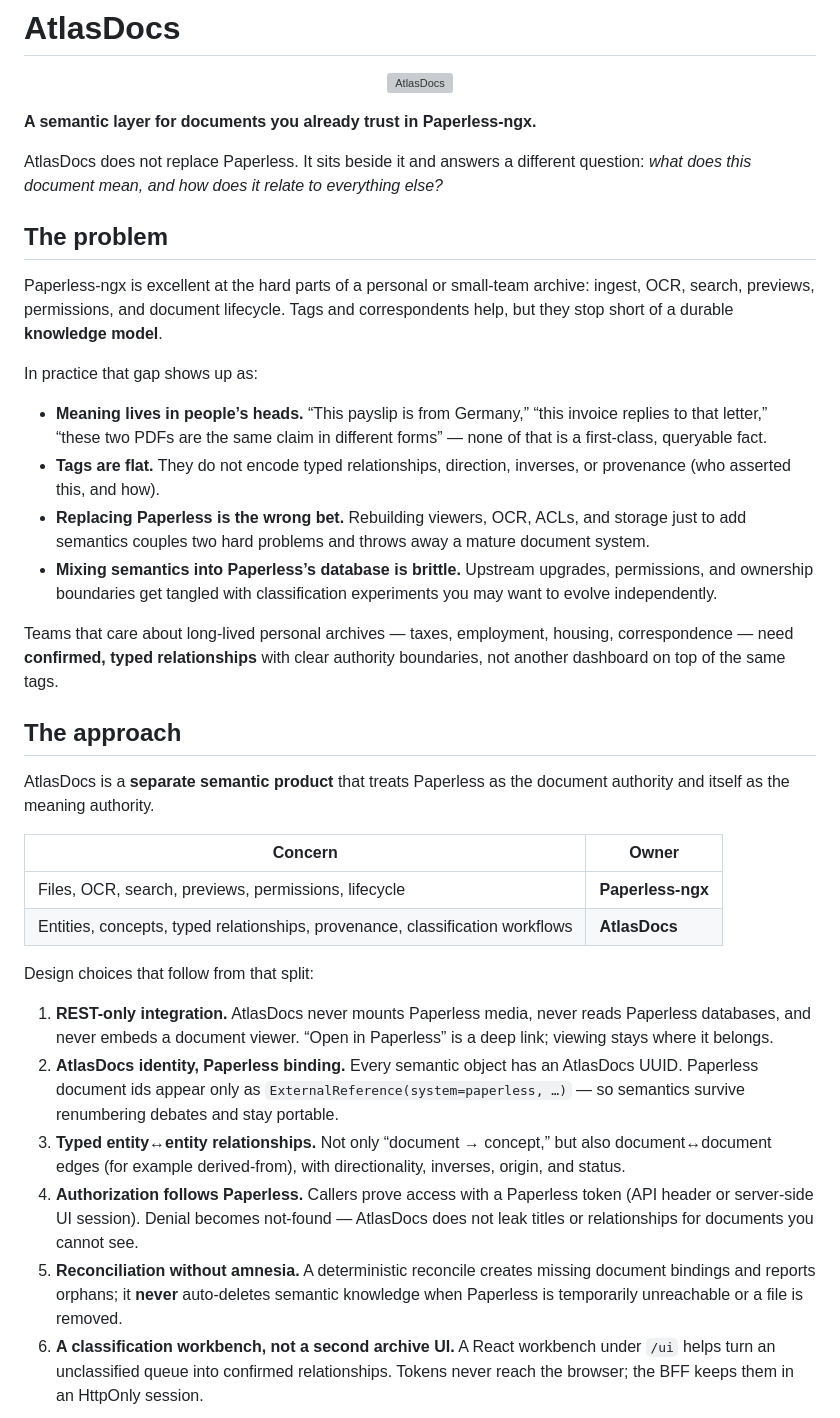
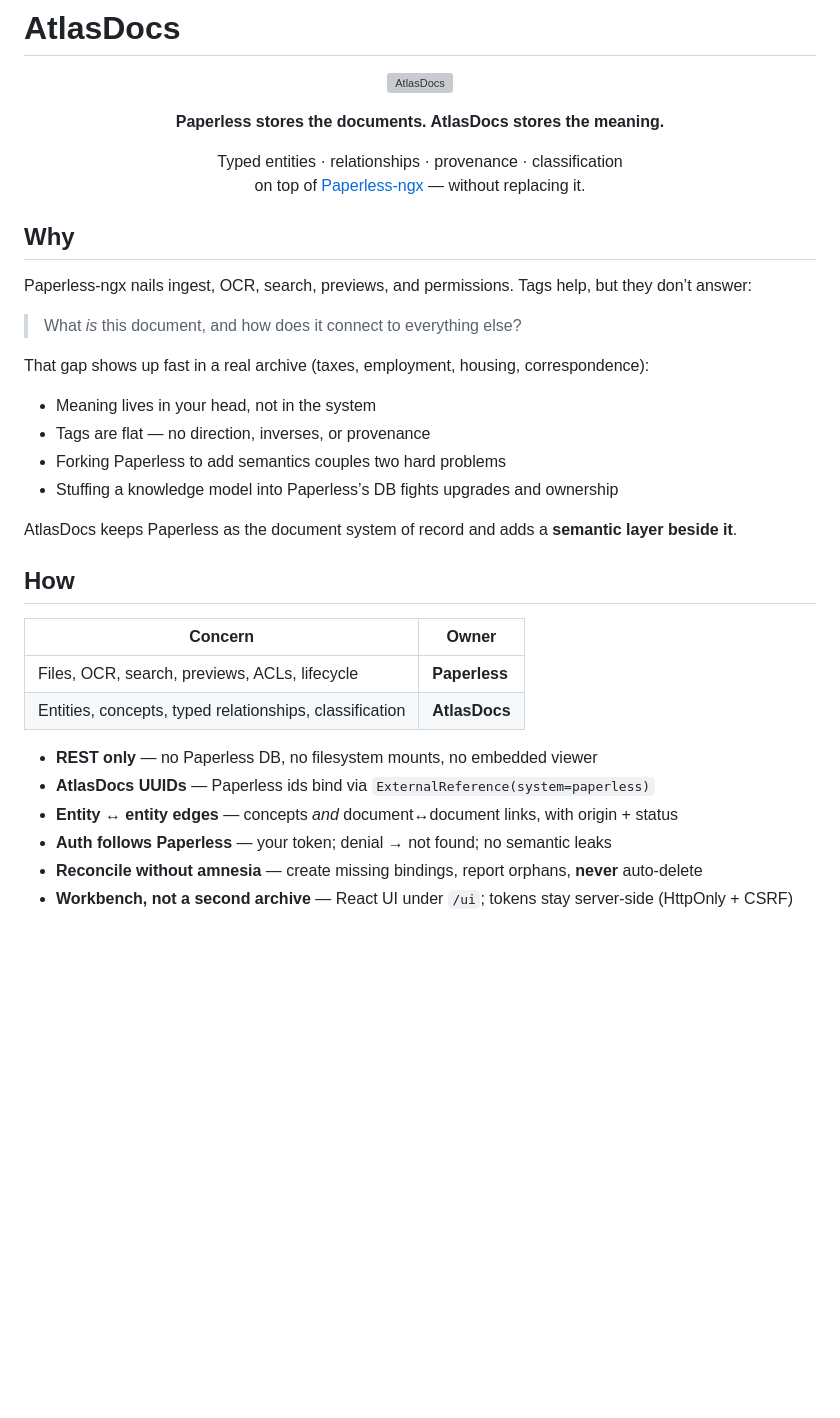
Before and after one commit to didac-crst/atlas-docs, a Markdown page: README.md, the part around one of its changes. Rendered like a GitHub page; blank space fills up the shorter version; grey boxes are pictures that could not be loaded.

````diff
--- a/README.md
+++ b/README.md
@@ -4,68 +4,43 @@
   <img src="assets/atlas-docs-wordmark.svg" alt="AtlasDocs" width="480">
 </p>
 
-**A semantic layer for documents you already trust in Paperless-ngx.**
+<p align="center">
+  <strong>Paperless stores the documents. AtlasDocs stores the meaning.</strong>
+</p>
 
-AtlasDocs does not replace Paperless. It sits beside it and answers a different
-question: *what does this document mean, and how does it relate to everything
-else?*
+<p align="center">
+  Typed entities · relationships · provenance · classification<br/>
+  on top of <a href="https://docs.paperless-ngx.com/">Paperless-ngx</a> — without replacing it.
+</p>
 
-## The problem
+## Why
 
-Paperless-ngx is excellent at the hard parts of a personal or small-team
-archive: ingest, OCR, search, previews, permissions, and document lifecycle.
-Tags and correspondents help, but they stop short of a durable **knowledge
-model**.
+Paperless-ngx nails ingest, OCR, search, previews, and permissions. Tags help, but they don’t answer:
 
-In practice that gap shows up as:
+> What *is* this document, and how does it connect to everything else?
 
-- **Meaning lives in people’s heads.** “This payslip is from Germany,” “this
-  invoice replies to that letter,” “these two PDFs are the same claim in
-  different forms” — none of that is a first-class, queryable fact.
-- **Tags are flat.** They do not encode typed relationships, direction,
-  inverses, or provenance (who asserted this, and how).
-- **Replacing Paperless is the wrong bet.** Rebuilding viewers, OCR, ACLs, and
-  storage just to add semantics couples two hard problems and throws away a
-  mature document system.
-- **Mixing semantics into Paperless’s database is brittle.** Upstream upgrades,
-  permissions, and ownership boundaries get tangled with classification
-  experiments you may want to evolve independently.
+That gap shows up fast in a real archive (taxes, employment, housing, correspondence):
 
-Teams that care about long-lived personal archives — taxes, employment,
-housing, correspondence — need **confirmed, typed relationships** with clear
-authority boundaries, not another dashboard on top of the same tags.
+- Meaning lives in your head, not in the system
+- Tags are flat — no direction, inverses, or provenance
+- Forking Paperless to add semantics couples two hard problems
+- Stuffing a knowledge model into Paperless’s DB fights upgrades and ownership
 
-## The approach
+AtlasDocs keeps Paperless as the document system of record and adds a **semantic layer beside it**.
 
-AtlasDocs is a **separate semantic product** that treats Paperless as the
-document authority and itself as the meaning authority.
+## How
 
 | Concern | Owner |
 | --- | --- |
-| Files, OCR, search, previews, permissions, lifecycle | **Paperless-ngx** |
-| Entities, concepts, typed relationships, provenance, classification workflows | **AtlasDocs** |
+| Files, OCR, search, previews, ACLs, lifecycle | **Paperless** |
+| Entities, concepts, typed relationships, classification | **AtlasDocs** |
 
-Design choices that follow from that split:
-
-1. **REST-only integration.** AtlasDocs never mounts Paperless media, never
-   reads Paperless databases, and never embeds a document viewer. “Open in
-   Paperless” is a deep link; viewing stays where it belongs.
-2. **AtlasDocs identity, Paperless binding.** Every semantic object has an
-   AtlasDocs UUID. Paperless document ids appear only as
-   `ExternalReference(system=paperless, …)` — so semantics survive renumbering
-   debates and stay portable.
-3. **Typed entity↔entity relationships.** Not only “document → concept,” but
-   also document↔document edges (for example derived-from), with directionality,
-   inverses, origin, and status.
-4. **Authorization follows Paperless.** Callers prove access with a Paperless
-   token (API header or server-side UI session). Denial becomes not-found —
-   AtlasDocs does not leak titles or relationships for documents you cannot see.
-5. **Reconciliation without amnesia.** A deterministic reconcile creates missing
-   document bindings and reports orphans; it **never** auto-deletes semantic
-   knowledge when Paperless is temporarily unreachable or a file is removed.
-6. **A classification workbench, not a second archive UI.** A React workbench
-   under `/ui` helps turn an unclassified queue into confirmed relationships.
-   Tokens never reach the browser; the BFF keeps them in an HttpOnly session.
+- **REST only** — no Paperless DB, no filesystem mounts, no embedded viewer
+- **AtlasDocs UUIDs** — Paperless ids bind via `ExternalReference(system=paperless)`
+- **Entity ↔ entity edges** — concepts *and* document↔document links, with origin + status
+- **Auth follows Paperless** — your token; denial → not found; no semantic leaks
+- **Reconcile without amnesia** — create missing bindings, report orphans, **never** auto-delete
+- **Workbench, not a second archive** — React UI under `/ui`; tokens stay server-side (HttpOnly + CSRF)
 
 ```mermaid
 flowchart LR
````
Also changed, not shown: other parts of README.md (+37 -51 lines).
